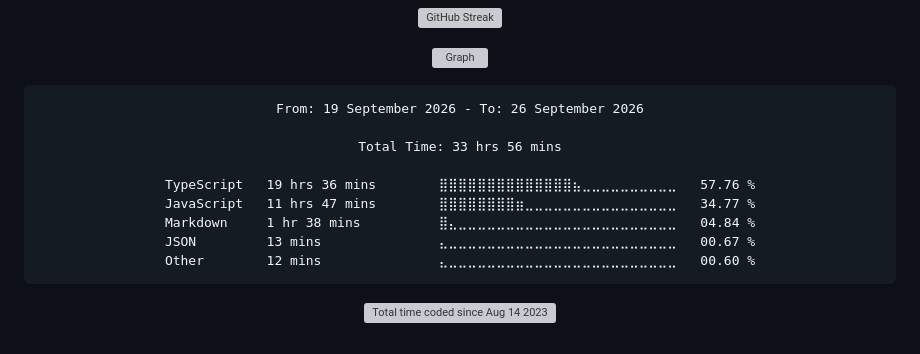
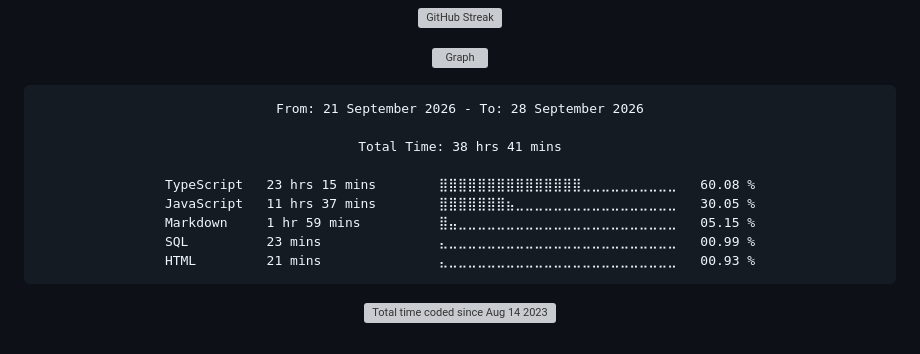
Before and after one commit to Ftthreign/Ftthreign, a Markdown page: README.md, the part around the change. GitHub-like rendering; folded sections open; grey boxes are pictures that could not be loaded.

Commit message:
Updated waka-readme graph with new metrics

````diff
--- a/README.md
+++ b/README.md
@@ -39,15 +39,15 @@
 <!--START_SECTION:waka-->
 
 ```txt
-From: 19 September 2026 - To: 26 September 2026
+From: 21 September 2026 - To: 28 September 2026
 
-Total Time: 33 hrs 56 mins
+Total Time: 38 hrs 41 mins
 
-TypeScript   19 hrs 36 mins        ⣿⣿⣿⣿⣿⣿⣿⣿⣿⣿⣿⣿⣿⣿⣦⣀⣀⣀⣀⣀⣀⣀⣀⣀⣀   57.76 %
-JavaScript   11 hrs 47 mins        ⣿⣿⣿⣿⣿⣿⣿⣿⣶⣀⣀⣀⣀⣀⣀⣀⣀⣀⣀⣀⣀⣀⣀⣀⣀   34.77 %
-Markdown     1 hr 38 mins          ⣿⣄⣀⣀⣀⣀⣀⣀⣀⣀⣀⣀⣀⣀⣀⣀⣀⣀⣀⣀⣀⣀⣀⣀⣀   04.84 %
-JSON         13 mins               ⣄⣀⣀⣀⣀⣀⣀⣀⣀⣀⣀⣀⣀⣀⣀⣀⣀⣀⣀⣀⣀⣀⣀⣀⣀   00.67 %
-Other        12 mins               ⣄⣀⣀⣀⣀⣀⣀⣀⣀⣀⣀⣀⣀⣀⣀⣀⣀⣀⣀⣀⣀⣀⣀⣀⣀   00.60 %
+TypeScript   23 hrs 15 mins        ⣿⣿⣿⣿⣿⣿⣿⣿⣿⣿⣿⣿⣿⣿⣿⣀⣀⣀⣀⣀⣀⣀⣀⣀⣀   60.08 %
+JavaScript   11 hrs 37 mins        ⣿⣿⣿⣿⣿⣿⣿⣦⣀⣀⣀⣀⣀⣀⣀⣀⣀⣀⣀⣀⣀⣀⣀⣀⣀   30.05 %
+Markdown     1 hr 59 mins          ⣿⣤⣀⣀⣀⣀⣀⣀⣀⣀⣀⣀⣀⣀⣀⣀⣀⣀⣀⣀⣀⣀⣀⣀⣀   05.15 %
+SQL          23 mins               ⣄⣀⣀⣀⣀⣀⣀⣀⣀⣀⣀⣀⣀⣀⣀⣀⣀⣀⣀⣀⣀⣀⣀⣀⣀   00.99 %
+HTML         21 mins               ⣄⣀⣀⣀⣀⣀⣀⣀⣀⣀⣀⣀⣀⣀⣀⣀⣀⣀⣀⣀⣀⣀⣀⣀⣀   00.93 %
 ```
 
 <!--END_SECTION:waka-->
````
